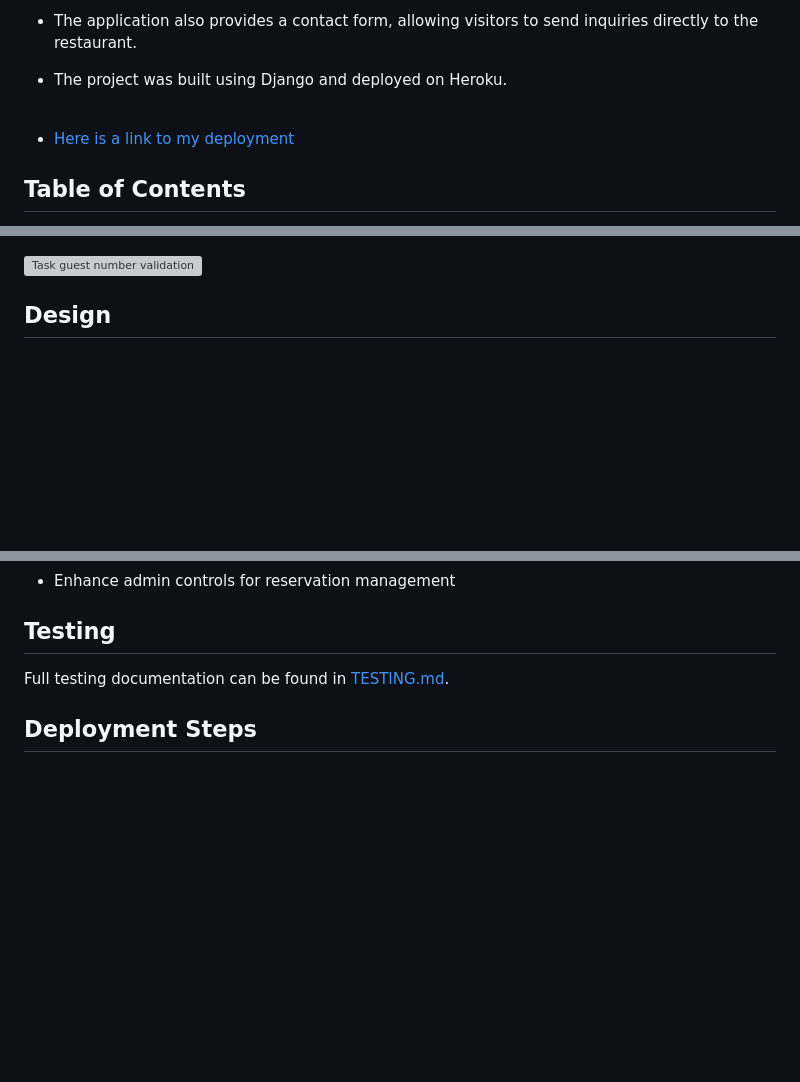
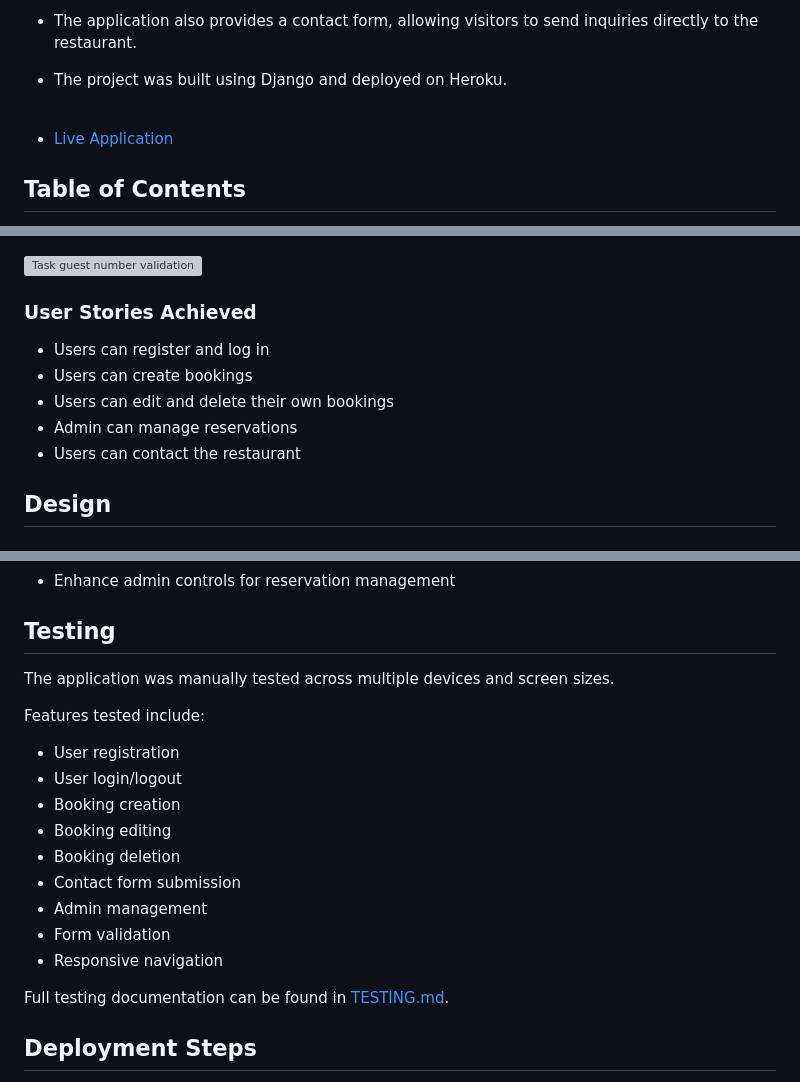
Before and after one commit to liepinaievaa-maker/restaurant-bootshaus-booking-system, a Markdown page: README.md, 3 parts joined by grey strips. GitHub-like rendering; blank space fills up the shorter version; grey boxes are pictures that could not be loaded.

Commit message:
Add improvements for read.me

```diff
--- a/README.md
+++ b/README.md
@@ -17,7 +17,7 @@ Project developer: <strong>Ieva Liepina</strong>
 
 <br>
 
- - [Here is a link to my deployment](https://restaurant-bootshaus-af7c610c2e01.herokuapp.com/)
+ - [Live Application](https://restaurant-bootshaus-af7c610c2e01.herokuapp.com/)
 
 ## Table of Contents
 - [Project Overview](#project-overview)
@@ -140,6 +140,14 @@ Screenshots below show examples of the project board, user stories, and task pro
 ![User stories register user](documenation/user-story-register-account.PNG)
 
 ![Task guest number validation](documenation/task-guest-number-validation.PNG)
+
+### User Stories Achieved
+
+- Users can register and log in
+- Users can create bookings
+- Users can edit and delete their own bookings
+- Admin can manage reservations
+- Users can contact the restaurant
 
 ## Design
 
@@ -373,6 +381,20 @@ Future improvements for the project may include:
 
 ## Testing
 
+The application was manually tested across multiple devices and screen sizes.
+
+Features tested include:
+
+- User registration
+- User login/logout
+- Booking creation
+- Booking editing
+- Booking deletion
+- Contact form submission
+- Admin management
+- Form validation
+- Responsive navigation
+
 Full testing documentation can be found in [TESTING.md](TESTING.md).
 
 ## Deployment Steps
```
